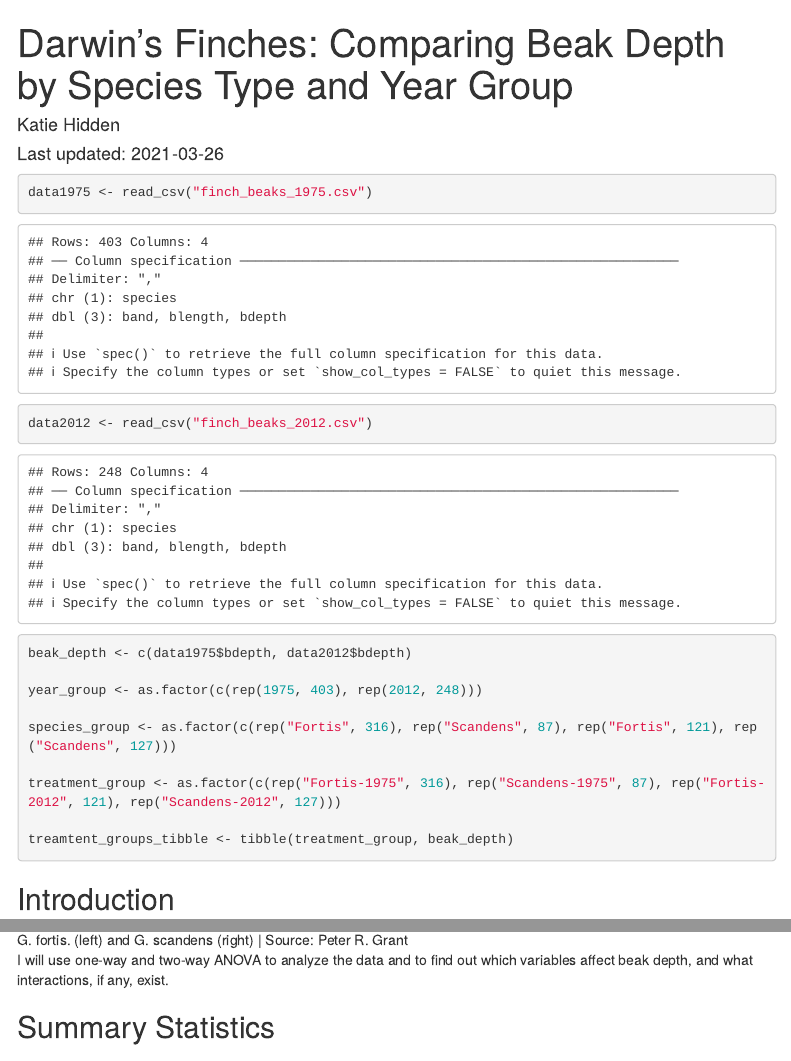
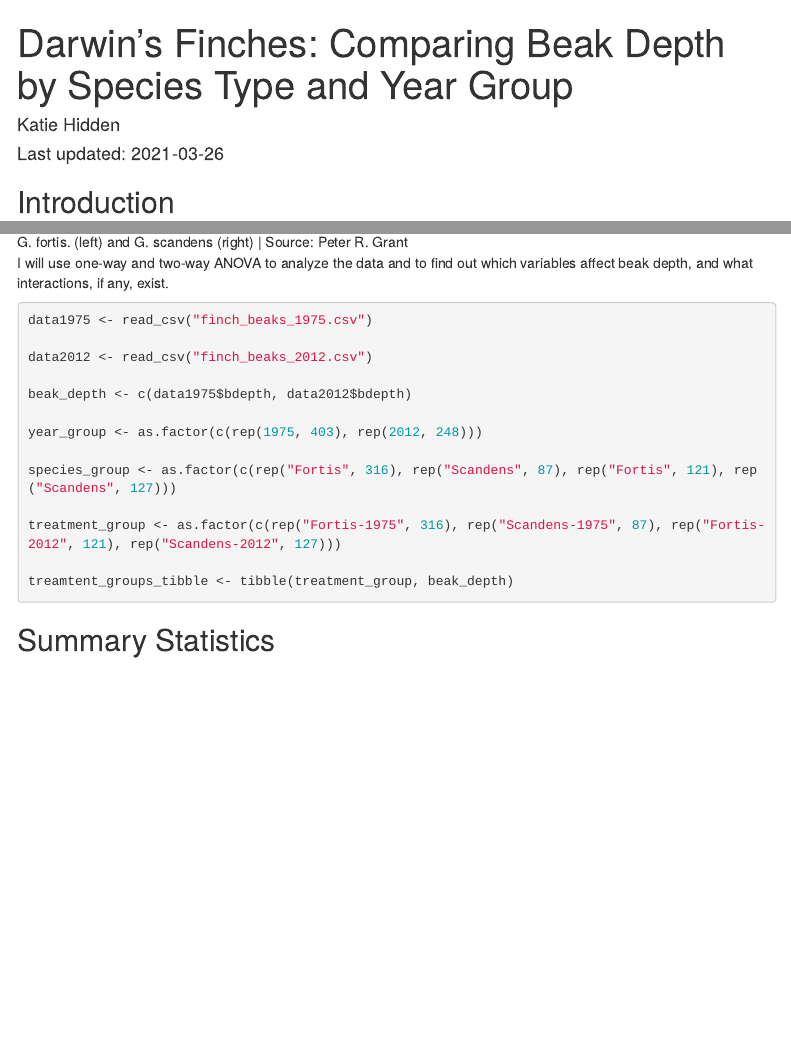
Before and after one commit to katiehidden/darwin-finch-proj, an R Markdown document (Project_2.Rmd): the page in a window 1100 px wide, from its top, and a second part further down, joined at a grey line. Rendered offline with R 4.5, knitr and Pandoc, with nearby package versions; menus at the side of the page are left out.

Commit message:
Set warnings and messages to FALSE

````diff
--- a/Project_2.Rmd
+++ b/Project_2.Rmd
@@ -63,21 +63,6 @@ almost_sas <- function(aov.results){
 }
 ```
 
-```{r data}
-data1975 <- read_csv("finch_beaks_1975.csv")
-
-data2012 <- read_csv("finch_beaks_2012.csv")
-
-beak_depth <- c(data1975$bdepth, data2012$bdepth)
-
-year_group <- as.factor(c(rep(1975, 403), rep(2012, 248)))
-
-species_group <- as.factor(c(rep("Fortis", 316), rep("Scandens", 87), rep("Fortis", 121), rep("Scandens", 127)))
-
-treatment_group <- as.factor(c(rep("Fortis-1975", 316), rep("Scandens-1975", 87), rep("Fortis-2012", 121), rep("Scandens-2012", 127)))
-
-treamtent_groups_tibble <- tibble(treatment_group, beak_depth)
-```
 
 ## Introduction
 
@@ -105,3 +90,17 @@ treamtent_groups_tibble <- tibble(treatment_group, beak_depth)
 
 I will use one-way and two-way ANOVA to analyze the data and to find out which variables affect beak depth, and what interactions, if any, exist.
 
+```{r data, warning=FALSE, message=FALSE}
+data1975 <- read_csv("finch_beaks_1975.csv")
+
+data2012 <- read_csv("finch_beaks_2012.csv")
+
+beak_depth <- c(data1975$bdepth, data2012$bdepth)
+
+year_group <- as.factor(c(rep(1975, 403), rep(2012, 248)))
+
+species_group <- as.factor(c(rep("Fortis", 316), rep("Scandens", 87), rep("Fortis", 121), rep("Scandens", 127)))
+
+treatment_group <- as.factor(c(rep("Fortis-1975", 316), rep("Scandens-1975", 87), rep("Fortis-2012", 121), rep("Scandens-2012", 127)))
+
+treamtent_groups_tibble <- tibble(treatment_group, beak_depth)
````
Also changed, not shown: Project_2.Rmd (3 more changed lines), 1 other file.
